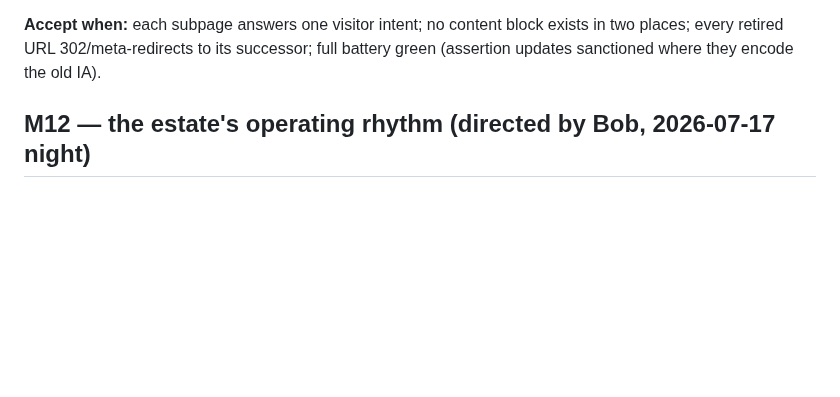
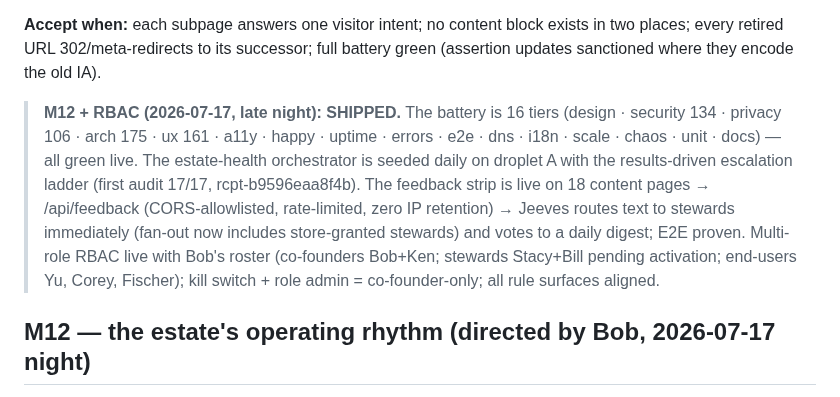
Before and after one commit to aigovops-foundation/aigovops-library-june-ken-bob, a Markdown page: plan/estate-simplification.md, the part around the change. Rendered like a GitHub page; blank space fills up the shorter version.

Commit message:
docs: M12 + RBAC shipped — the estate has its operating rhythm
Co-Authored-By: Claude Fable 5 <noreply@anthropic.com>

```diff
--- a/plan/estate-simplification.md
+++ b/plan/estate-simplification.md
@@ -168,6 +168,17 @@ logically, duplication dies. From the 15-page IA survey:
 two places; every retired URL 302/meta-redirects to its successor; full battery green
 (assertion updates sanctioned where they encode the old IA).
 
+> **M12 + RBAC (2026-07-17, late night): SHIPPED.** The battery is 16 tiers (design ·
+> security 134 · privacy 106 · arch 175 · ux 161 · a11y · happy · uptime · errors ·
+> e2e · dns · i18n · scale · chaos · unit · docs) — all green live. The estate-health
+> orchestrator is seeded daily on droplet A with the results-driven escalation ladder
+> (first audit 17/17, rcpt-b9596eaa8f4b). The feedback strip is live on 18 content
+> pages → /api/feedback (CORS-allowlisted, rate-limited, zero IP retention) → Jeeves
+> routes text to stewards immediately (fan-out now includes store-granted stewards)
+> and votes to a daily digest; E2E proven. Multi-role RBAC live with Bob's roster
+> (co-founders Bob+Ken; stewards Stacy+Bill pending activation; end-users Yu, Corey,
+> Fischer); kill switch + role admin = co-founder-only; all rule surfaces aligned.
+
 ## M12 — the estate's operating rhythm (directed by Bob, 2026-07-17 night)
 
 End-to-end disciplines as one battery + adaptive cadence + user feedback:
```
